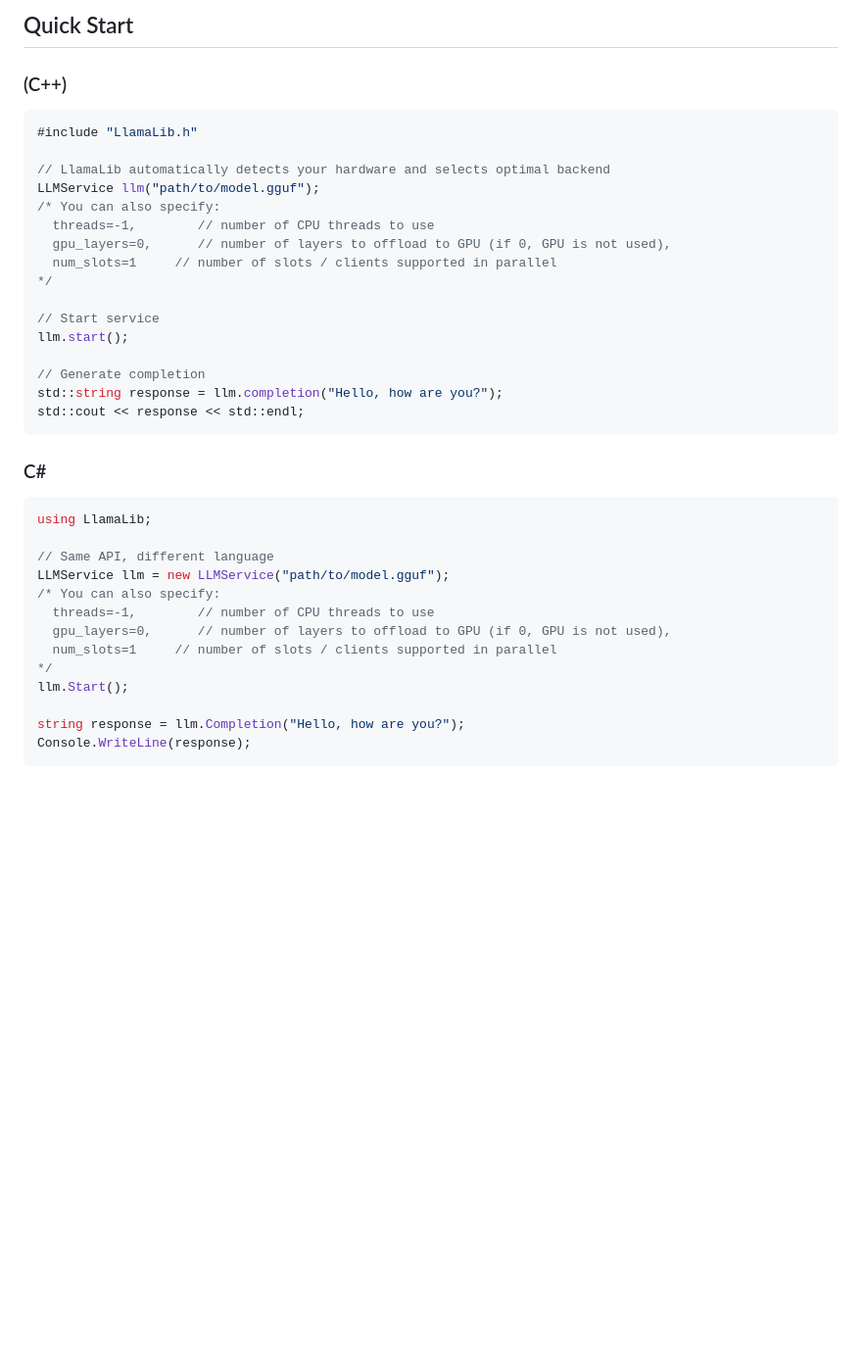
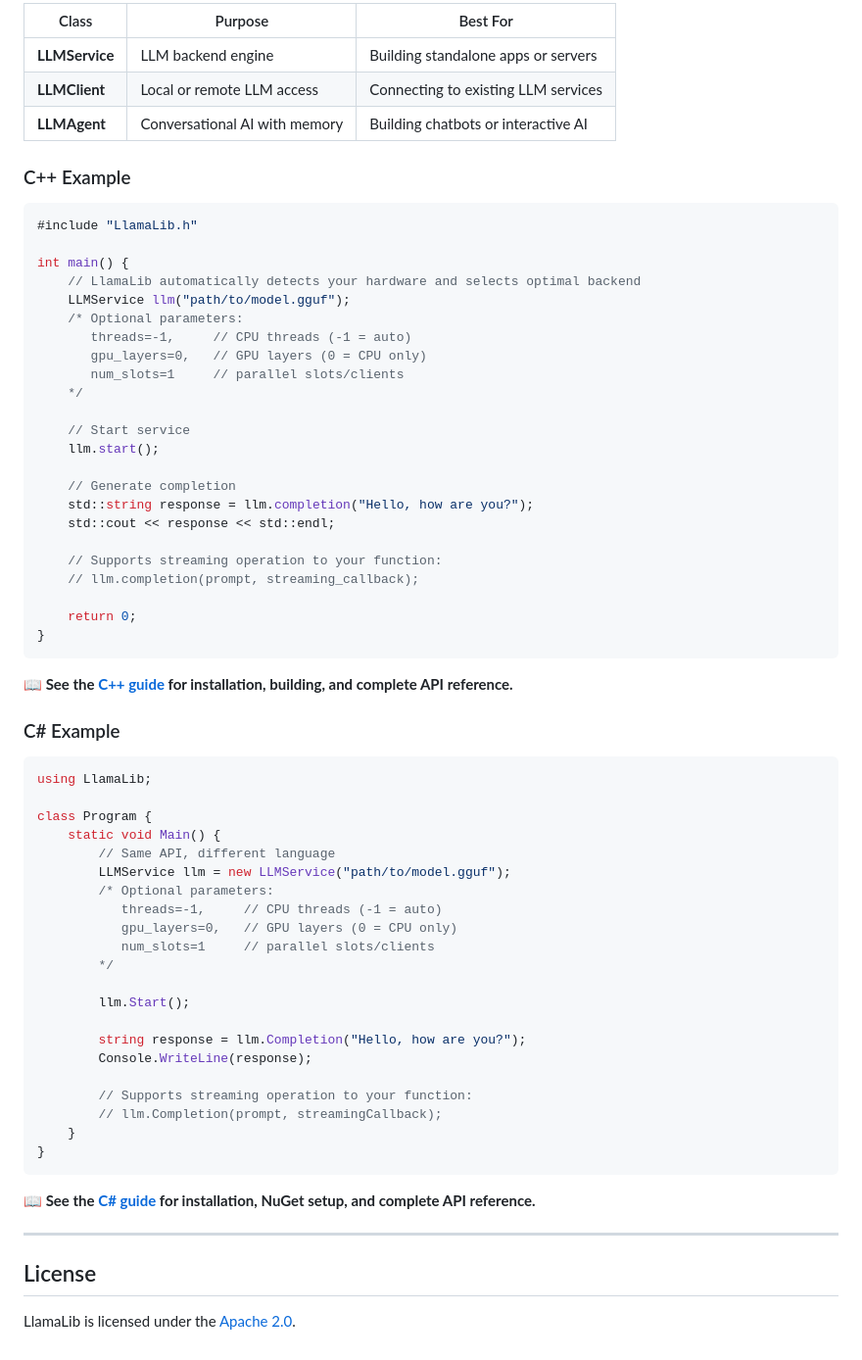
Before and after one commit to undreamai/LlamaLib, a Markdown page: README.md, the part around one of its changes. Shown at 98% size. Rendered like a GitHub page; blank space fills up the shorter version.

````diff
--- a/README.md
+++ b/README.md
@@ -103,40 +98,70 @@ and basic examples here:
 
-## Quick Start
-### (C++)
+| Class | Purpose | Best For |
+|-------|---------|----------|
+| **LLMService** | LLM backend engine | Building standalone apps or servers |
+| **LLMClient** | Local or remote LLM access | Connecting to existing LLM services |
+| **LLMAgent** | Conversational AI with memory | Building chatbots or interactive AI |
+
+### C++ Example
 
 ```cpp
 #include "LlamaLib.h"
 
-// LlamaLib automatically detects your hardware and selects optimal backend
-LLMService llm("path/to/model.gguf");
-/* You can also specify:
-  threads=-1,        // number of CPU threads to use
-  gpu_layers=0,      // number of layers to offload to GPU (if 0, GPU is not used),
-  num_slots=1     // number of slots / clients supported in parallel
-*/
+int main() {
+    // LlamaLib automatically detects your hardware and selects optimal backend
+    LLMService llm("path/to/model.gguf");
+    /* Optional parameters:
+       threads=-1,     // CPU threads (-1 = auto)
+       gpu_layers=0,   // GPU layers (0 = CPU only)
+       num_slots=1     // parallel slots/clients
+    */
 
-// Start service
-llm.start();
+    // Start service
+    llm.start();
 
-// Generate completion
-std::string response = llm.completion("Hello, how are you?");
-std::cout << response << std::endl;
+    // Generate completion
+    std::string response = llm.completion("Hello, how are you?");
+    std::cout << response << std::endl;
+
+    // Supports streaming operation to your function:
+    // llm.completion(prompt, streaming_callback);
+
+    return 0;
+}
 ```
 
-### C#
+**📖 See the [C++ guide](cpp_api.md) for installation, building, and complete API reference.**
+
+### C# Example
 
 ```csharp
 using LlamaLib;
 
-// Same API, different language
-LLMService llm = new LLMService("path/to/model.gguf");
-/* You can also specify:
-  threads=-1,        // number of CPU threads to use
-  gpu_layers=0,      // number of layers to offload to GPU (if 0, GPU is not used),
-  num_slots=1     // number of slots / clients supported in parallel
-*/
-llm.Start();
+class Program {
+    static void Main() {
+        // Same API, different language
+        LLMService llm = new LLMService("path/to/model.gguf");
+        /* Optional parameters:
+           threads=-1,     // CPU threads (-1 = auto)
+           gpu_layers=0,   // GPU layers (0 = CPU only)
+           num_slots=1     // parallel slots/clients
+        */
 
-string response = llm.Completion("Hello, how are you?");
-Console.WriteLine(response);
+        llm.Start();
+
+        string response = llm.Completion("Hello, how are you?");
+        Console.WriteLine(response);
+
+        // Supports streaming operation to your function:
+        // llm.Completion(prompt, streamingCallback);
+    }
+}
 ```
+
+**📖 See the [C# guide](csharp_api.md) for installation, NuGet setup, and complete API reference.**
+
+---
+
+## License
+
+LlamaLib is licensed under the [Apache 2.0](LICENSE.md).
````
Also changed, not shown: other parts of README.md (+41 -46 lines).
